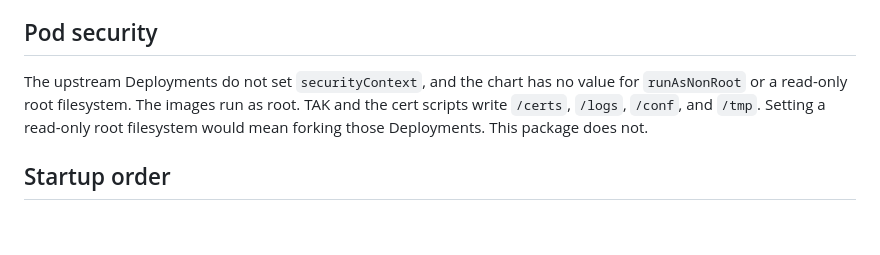
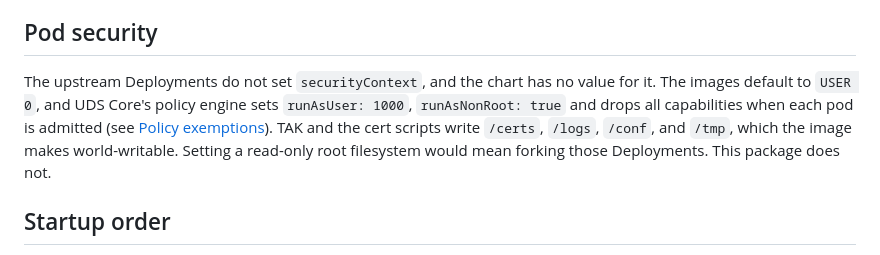
Before and after one commit to jonathanagustin/uds-k3d-takserver, a Markdown page: docs/configuration.md, the part around the change. Rendered like a GitHub page; blank space fills up the shorter version.

```diff
--- a/docs/configuration.md
+++ b/docs/configuration.md
@@ -89,7 +89,7 @@ TAK writes its process log to stdout and to `/logs/takserver-*.log`. UDS Core's
 
 ## Pod security
 
-The upstream Deployments do not set `securityContext`, and the chart has no value for `runAsNonRoot` or a read-only root filesystem. The images run as root. TAK and the cert scripts write `/certs`, `/logs`, `/conf`, and `/tmp`. Setting a read-only root filesystem would mean forking those Deployments. This package does not.
+The upstream Deployments do not set `securityContext`, and the chart has no value for it. The images default to `USER 0`, and UDS Core's policy engine sets `runAsUser: 1000`, `runAsNonRoot: true` and drops all capabilities when each pod is admitted (see [Policy exemptions](justifications.md#non-root-user-and-writable-root-filesystem)). TAK and the cert scripts write `/certs`, `/logs`, `/conf`, and `/tmp`, which the image makes world-writable. Setting a read-only root filesystem would mean forking those Deployments. This package does not.
 
 ## Startup order
 
```
Also changed, not shown: docs/justifications.md (+6 -3 lines).
